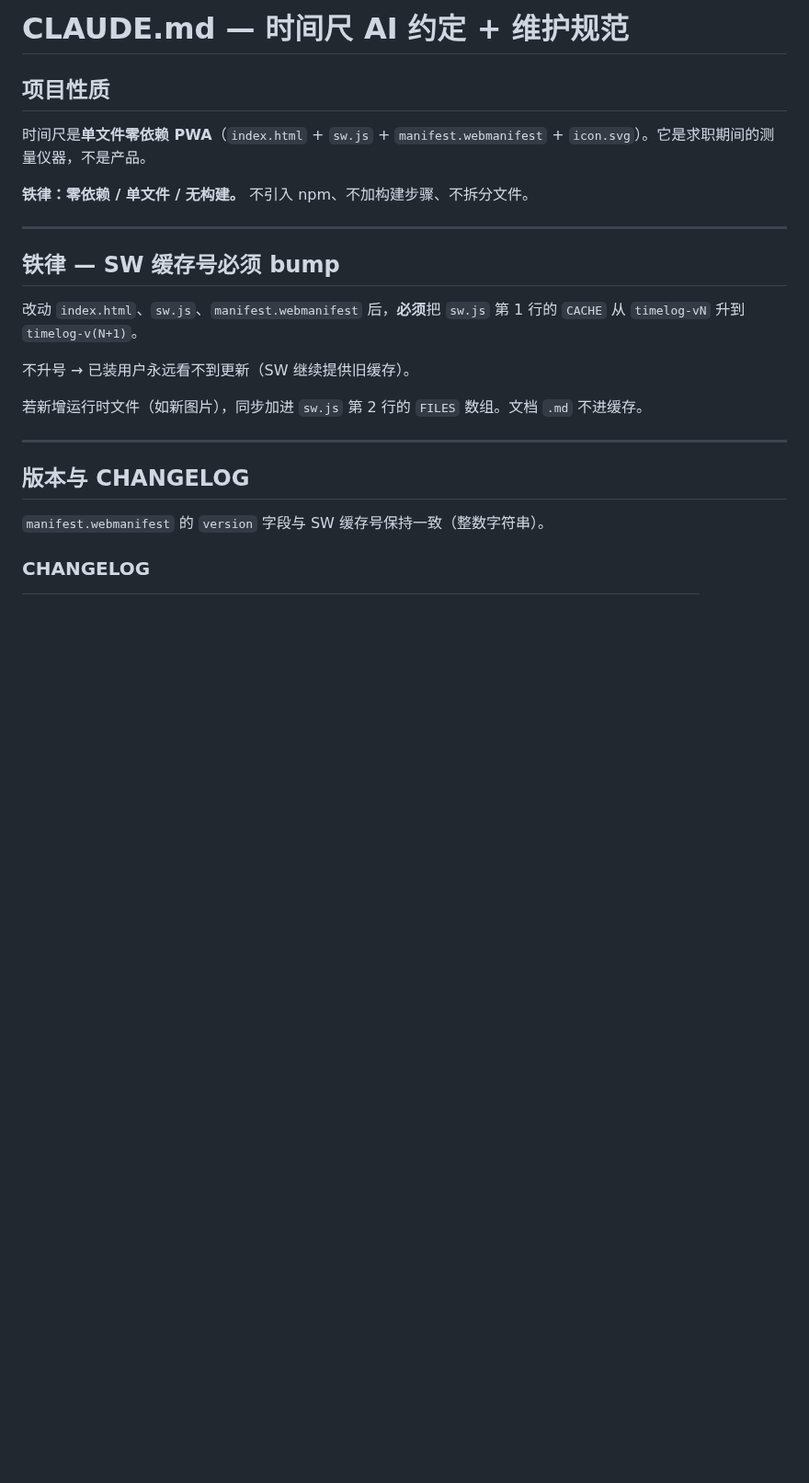
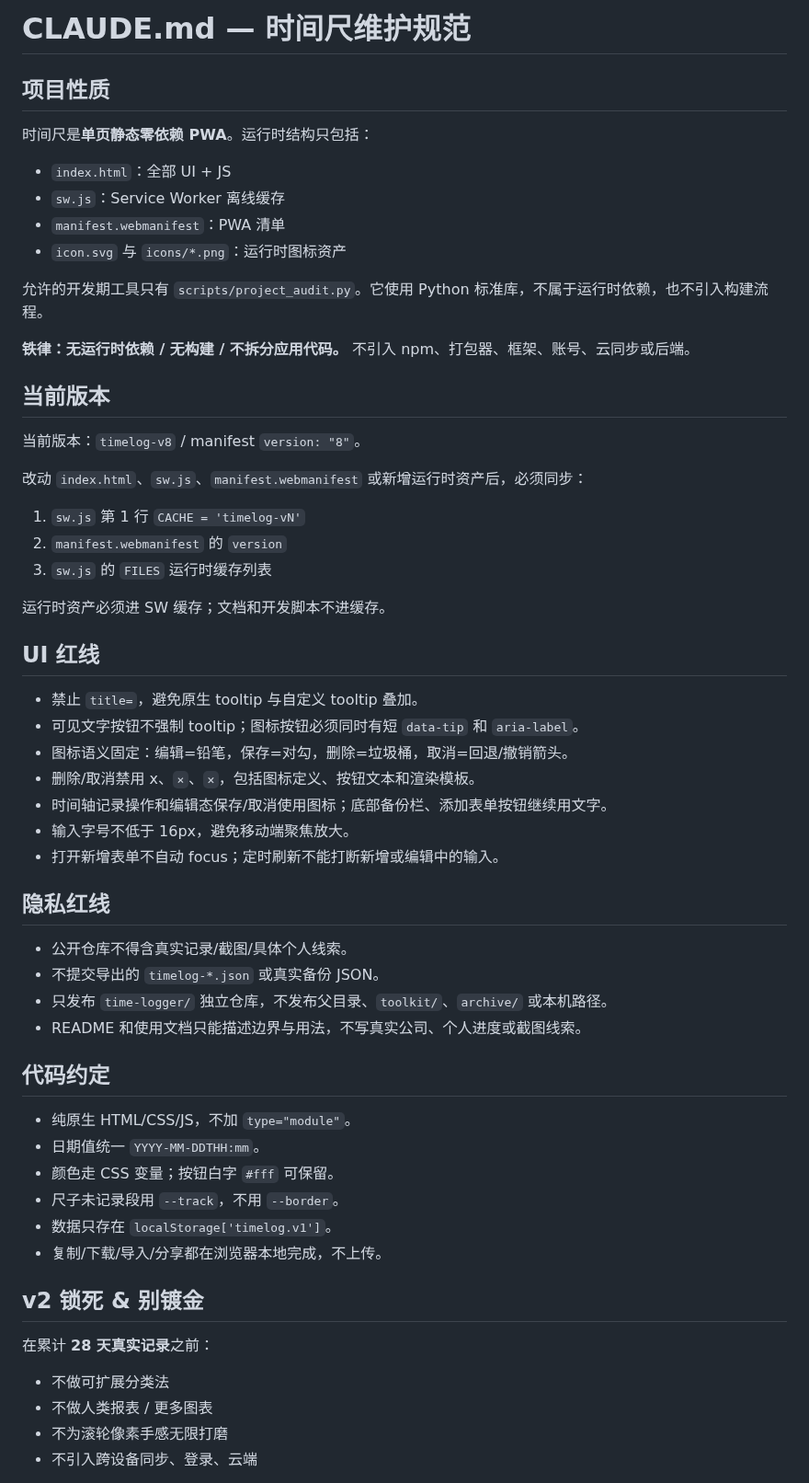
Before and after one commit to wowayou/time-logger, a Markdown page: CLAUDE.md, the part around one of its changes. Shown at 92% size. Drawn GitHub-style; blank space fills up the shorter version.

```diff
--- a/CLAUDE.md
+++ b/CLAUDE.md
@@ -1,25 +1,62 @@
-# CLAUDE.md — 时间尺 AI 约定 + 维护规范
+# CLAUDE.md — 时间尺维护规范
 
 ## 项目性质
 
-时间尺是**单文件零依赖 PWA**（`index.html` + `sw.js` + `manifest.webmanifest` + `icon.svg`）。它是求职期间的测量仪器，不是产品。
+时间尺是**单页静态零依赖 PWA**。运行时结构只包括：
 
-**铁律：零依赖 / 单文件 / 无构建。** 不引入 npm、不加构建步骤、不拆分文件。
+- `index.html`：全部 UI + JS
+- `sw.js`：Service Worker 离线缓存
+- `manifest.webmanifest`：PWA 清单
+- `icon.svg` 与 `icons/*.png`：运行时图标资产
 
----
+允许的开发期工具只有 `scripts/project_audit.py`。它使用 Python 标准库，不属于运行时依赖，也不引入构建流程。
 
-## 铁律 — SW 缓存号必须 bump
+**铁律：无运行时依赖 / 无构建 / 不拆分应用代码。** 不引入 npm、打包器、框架、账号、云同步或后端。
 
-改动 `index.html`、`sw.js`、`manifest.webmanifest` 后，**必须**把 `sw.js` 第 1 行的 `CACHE` 从 `timelog-vN` 升到 `timelog-v(N+1)`。
+## 当前版本
 
-不升号 → 已装用户永远看不到更新（SW 继续提供旧缓存）。
+当前版本：`timelog-v8` / manifest `version: "8"`。
 
-若新增运行时文件（如新图片），同步加进 `sw.js` 第 2 行的 `FILES` 数组。文档 `.md` 不进缓存。
+改动 `index.html`、`sw.js`、`manifest.webmanifest` 或新增运行时资产后，必须同步：
 
----
+1. `sw.js` 第 1 行 `CACHE = 'timelog-vN'`
+2. `manifest.webmanifest` 的 `version`
+3. `sw.js` 的 `FILES` 运行时缓存列表
 
-## 版本与 CHANGELOG
+运行时资产必须进 SW 缓存；文档和开发脚本不进缓存。
 
-`manifest.webmanifest` 的 `version` 字段与 SW 缓存号保持一致（整数字符串）。
+## UI 红线
 
-### CHANGELOG
+- 禁止 `title=`，避免原生 tooltip 与自定义 tooltip 叠加。
+- 可见文字按钮不强制 tooltip；图标按钮必须同时有短 `data-tip` 和 `aria-label`。
+- 图标语义固定：编辑=铅笔，保存=对勾，删除=垃圾桶，取消=回退/撤销箭头。
+- 删除/取消禁用 x、`×`、`✕`，包括图标定义、按钮文本和渲染模板。
+- 时间轴记录操作和编辑态保存/取消使用图标；底部备份栏、添加表单按钮继续用文字。
+- 输入字号不低于 16px，避免移动端聚焦放大。
+- 打开新增表单不自动 focus；定时刷新不能打断新增或编辑中的输入。
+
+## 隐私红线
+
+- 公开仓库不得含真实记录/截图/具体个人线索。
+- 不提交导出的 `timelog-*.json` 或真实备份 JSON。
+- 只发布 `time-logger/` 独立仓库，不发布父目录、`toolkit/`、`archive/` 或本机路径。
+- README 和使用文档只能描述边界与用法，不写真实公司、个人进度或截图线索。
+
+## 代码约定
+
+- 纯原生 HTML/CSS/JS，不加 `type="module"`。
+- 日期值统一 `YYYY-MM-DDTHH:mm`。
+- 颜色走 CSS 变量；按钮白字 `#fff` 可保留。
+- 尺子未记录段用 `--track`，不用 `--border`。
+- 数据只存在 `localStorage['timelog.v1']`。
+- 复制/下载/导入/分享都在浏览器本地完成，不上传。
+
+## v2 锁死 & 别镀金
+
+在累计 **28 天真实记录**之前：
+
+- 不做可扩展分类法
+- 不做人类报表 / 更多图表
+- 不为滚轮像素手感无限打磨
+- 不引入跨设备同步、登录、云端
+
```
Also changed, not shown: other parts of CLAUDE.md (+23 -37 lines), README.md (+16 -3 lines), 使用与理念.md (+7 -5 lines), icons/apple-touch-icon.png (added), icons/icon-192.png (added), icons/icon-512.png (added), icons/maskable-192.png (added), icons/maskable-512.png (added), 5 other files.
